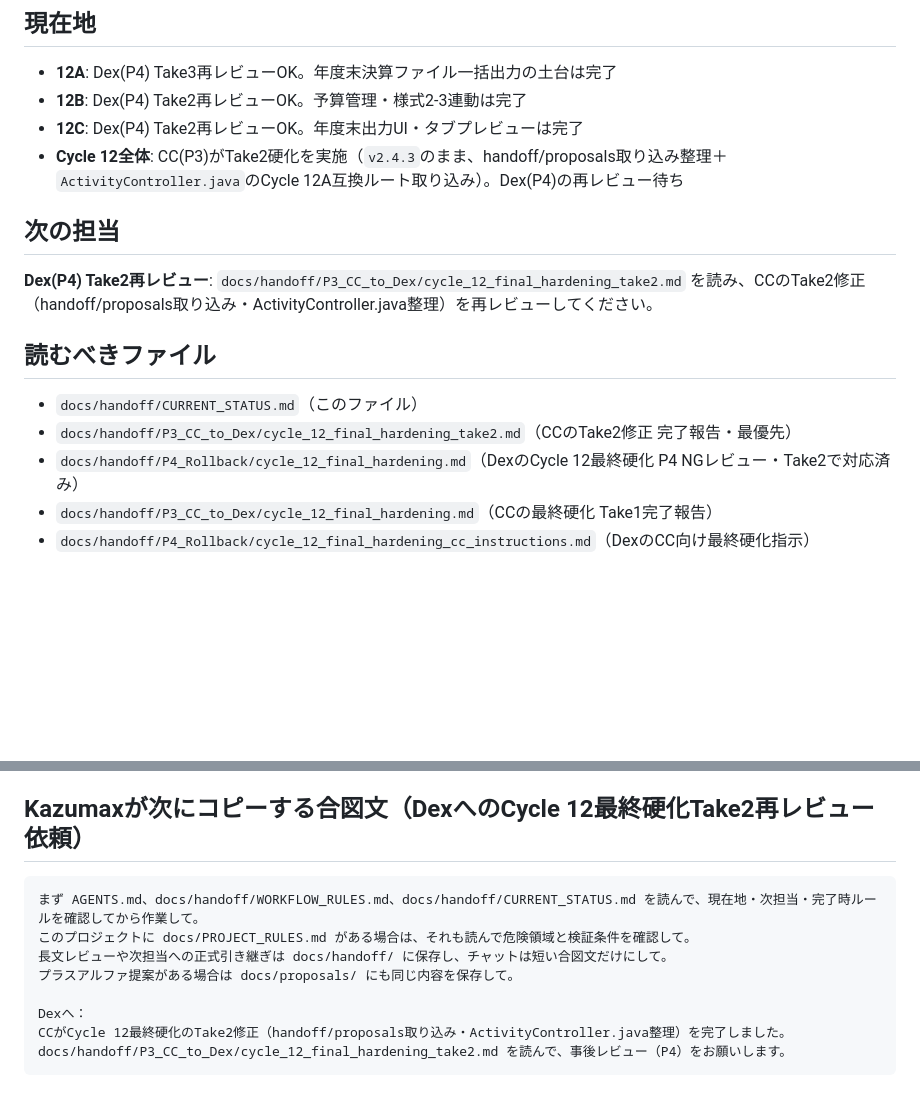
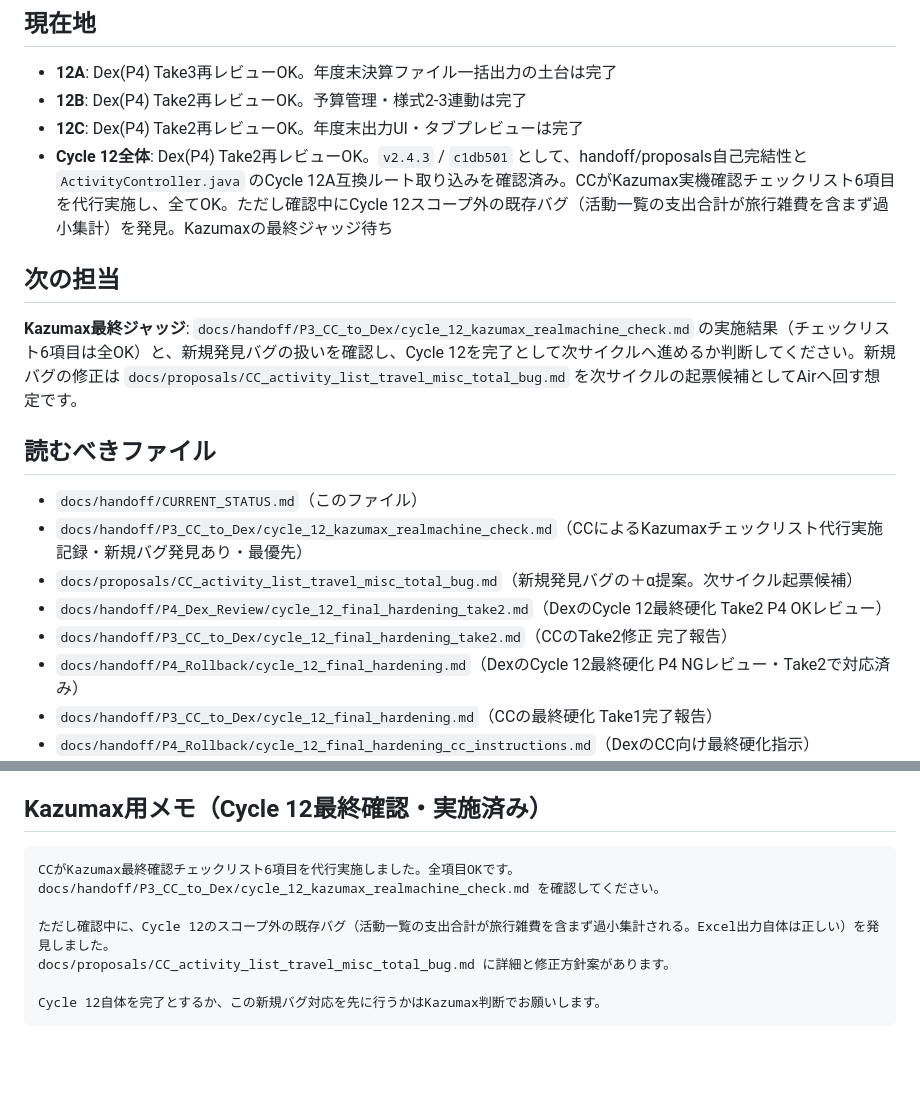
Before and after one commit to kazuma20002106-gif/icehockey-budget-system, a Markdown page: docs/handoff/CURRENT_STATUS.md, 2 parts joined by grey strips. Rendered like a GitHub page; blank space fills up the shorter version.

````diff
--- a/docs/handoff/CURRENT_STATUS.md
+++ b/docs/handoff/CURRENT_STATUS.md
@@ -13,14 +13,17 @@ Cycle 12 年度末決算ファイル一括出力（全様式対応）
 - **12A**: Dex(P4) Take3再レビューOK。年度末決算ファイル一括出力の土台は完了
 - **12B**: Dex(P4) Take2再レビューOK。予算管理・様式2-3連動は完了
 - **12C**: Dex(P4) Take2再レビューOK。年度末出力UI・タブプレビューは完了
-- **Cycle 12全体**: CC(P3)がTake2硬化を実施（`v2.4.3`のまま、handoff/proposals取り込み整理＋`ActivityController.java`のCycle 12A互換ルート取り込み）。Dex(P4)の再レビュー待ち
+- **Cycle 12全体**: Dex(P4) Take2再レビューOK。`v2.4.3` / `c1db501` として、handoff/proposals自己完結性と `ActivityController.java` のCycle 12A互換ルート取り込みを確認済み。CCがKazumax実機確認チェックリスト6項目を代行実施し、全てOK。ただし確認中にCycle 12スコープ外の既存バグ（活動一覧の支出合計が旅行雑費を含まず過小集計）を発見。Kazumaxの最終ジャッジ待ち
 
 ## 次の担当
-**Dex(P4) Take2再レビュー**: `docs/handoff/P3_CC_to_Dex/cycle_12_final_hardening_take2.md` を読み、CCのTake2修正（handoff/proposals取り込み・ActivityController.java整理）を再レビューしてください。
+**Kazumax最終ジャッジ**: `docs/handoff/P3_CC_to_Dex/cycle_12_kazumax_realmachine_check.md` の実施結果（チェックリスト6項目は全OK）と、新規発見バグの扱いを確認し、Cycle 12を完了として次サイクルへ進めるか判断してください。新規バグの修正は `docs/proposals/CC_activity_list_travel_misc_total_bug.md` を次サイクルの起票候補としてAirへ回す想定です。
 
 ## 読むべきファイル
 - `docs/handoff/CURRENT_STATUS.md`（このファイル）
-- `docs/handoff/P3_CC_to_Dex/cycle_12_final_hardening_take2.md`（CCのTake2修正 完了報告・最優先）
+- `docs/handoff/P3_CC_to_Dex/cycle_12_kazumax_realmachine_check.md`（CCによるKazumaxチェックリスト代行実施記録・新規バグ発見あり・最優先）
+- `docs/proposals/CC_activity_list_travel_misc_total_bug.md`（新規発見バグの＋α提案。次サイクル起票候補）
+- `docs/handoff/P4_Dex_Review/cycle_12_final_hardening_take2.md`（DexのCycle 12最終硬化 Take2 P4 OKレビュー）
+- `docs/handoff/P3_CC_to_Dex/cycle_12_final_hardening_take2.md`（CCのTake2修正 完了報告）
 - `docs/handoff/P4_Rollback/cycle_12_final_hardening.md`（DexのCycle 12最終硬化 P4 NGレビュー・Take2で対応済み）
 - `docs/handoff/P3_CC_to_Dex/cycle_12_final_hardening.md`（CCの最終硬化 Take1完了報告）
 - `docs/handoff/P4_Rollback/cycle_12_final_hardening_cc_instructions.md`（DexのCC向け最終硬化指示）
@@ -62,14 +65,13 @@ Cycle 12 年度末決算ファイル一括出力（全様式対応）
 - 本物原本にはトップチーム用2-2-1シートが存在する。今回はKazumax判断により出力対象に含める
 - 2-2の直値セル、2-1セル座標、外部リンクはDex最終指示書の内容を優先し、推測で実装しない
 
-## Kazumaxが次にコピーする合図文（DexへのCycle 12最終硬化Take2再レビュー依頼）
+## Kazumax用メモ（Cycle 12最終確認・実施済み）
 ```text
-まず AGENTS.md、docs/handoff/WORKFLOW_RULES.md、docs/handoff/CURRENT_STATUS.md を読んで、現在地・次担当・完了時ルールを確認してから作業して。
-このプロジェクトに docs/PROJECT_RULES.md がある場合は、それも読んで危険領域と検証条件を確認して。
-長文レビューや次担当への正式引き継ぎは docs/handoff/ に保存し、チャットは短い合図文だけにして。
-プラスアルファ提案がある場合は docs/proposals/ にも同じ内容を保存して。
+CCがKazumax最終確認チェックリスト6項目を代行実施しました。全項目OKです。
+docs/handoff/P3_CC_to_Dex/cycle_12_kazumax_realmachine_check.md を確認してください。
 
-Dexへ：
-CCがCycle 12最終硬化のTake2修正（handoff/proposals取り込み・ActivityController.java整理）を完了しました。
-docs/handoff/P3_CC_to_Dex/cycle_12_final_hardening_take2.md を読んで、事後レビュー（P4）をお願いします。
+ただし確認中に、Cycle 12のスコープ外の既存バグ（活動一覧の支出合計が旅行雑費を含まず過小集計される。Excel出力自体は正しい）を発見しました。
+docs/proposals/CC_activity_list_travel_misc_total_bug.md に詳細と修正方針案があります。
+
+Cycle 12自体を完了とするか、この新規バグ対応を先に行うかはKazumax判断でお願いします。
 ```
````
Also changed, not shown: docs/proposals/CC_activity_list_travel_misc_total_bug.md (added, +37 -0 lines), 1 other file.
